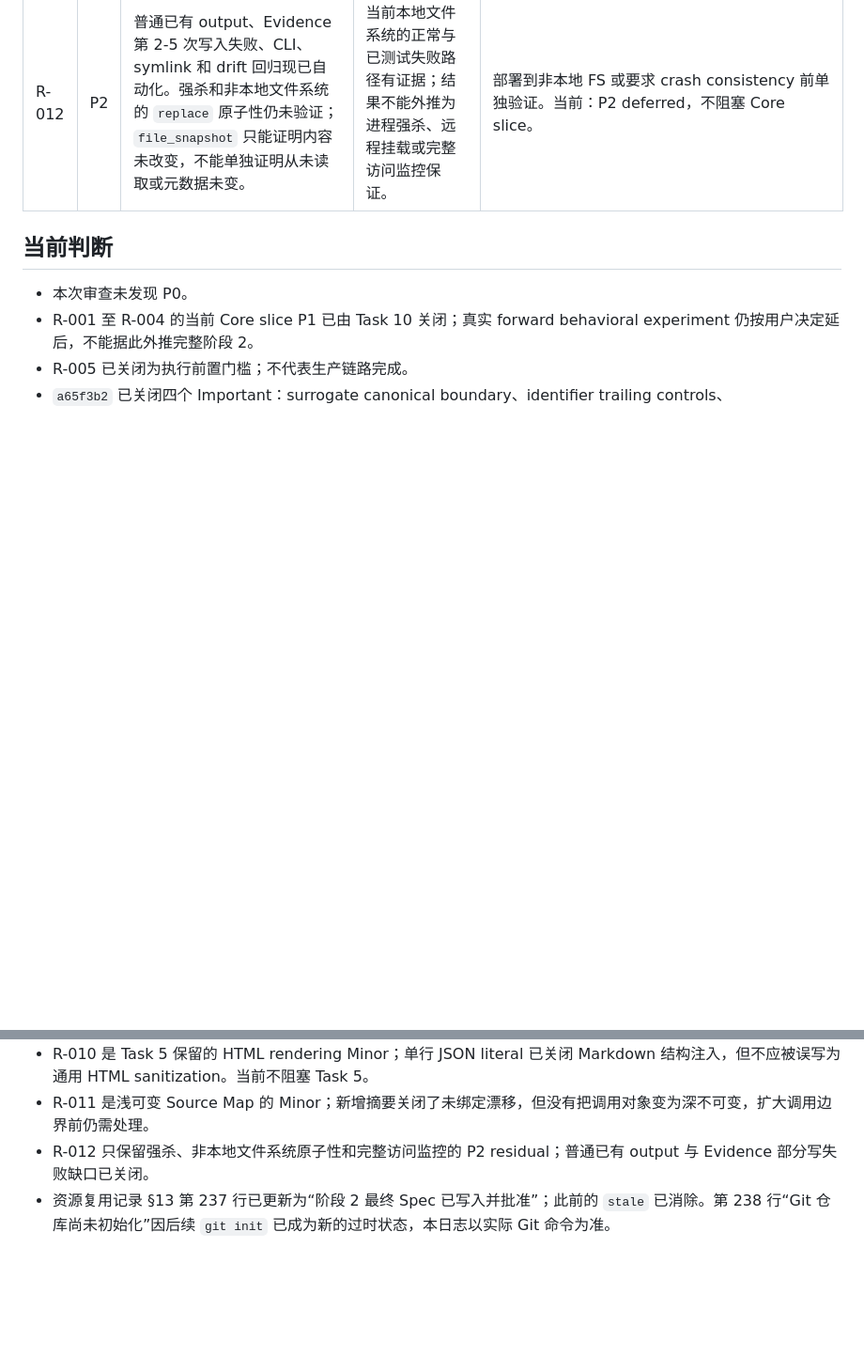
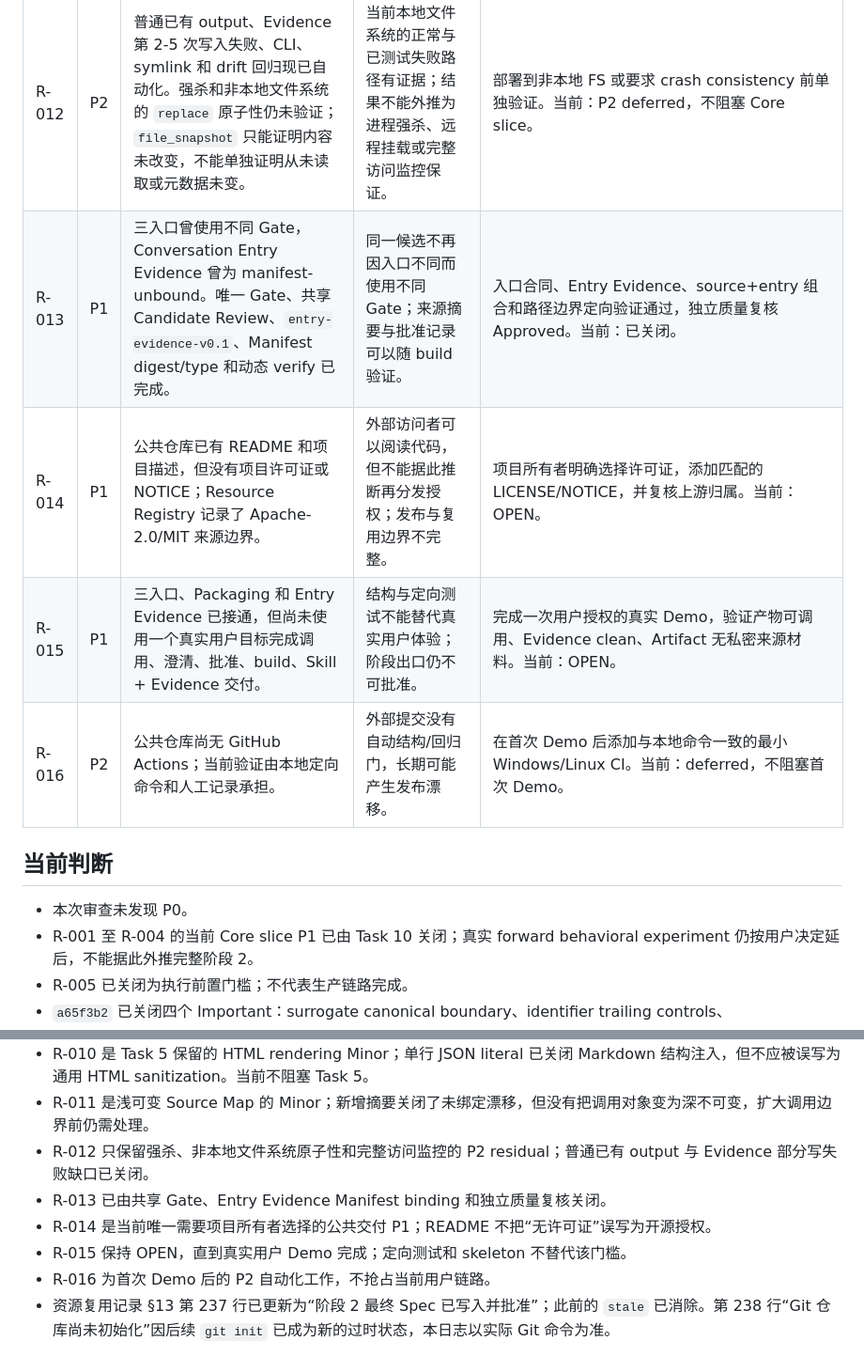
Before and after one commit to Conradgui/loop-craft, a Markdown page: docs/project-management/risk-register.md, 2 parts joined by grey strips. Shown at 94% size. GitHub-like rendering; blank space fills up the shorter version.

Commit message:
docs: add current product delivery gates

```diff
--- a/docs/project-management/risk-register.md
+++ b/docs/project-management/risk-register.md
@@ -16,6 +16,10 @@
 | R-010 | P2 | Task 5 已把 Markdown 正文中的自由文本编码为单行 JSON string literal，关闭多行 Markdown 结构注入；但 JSON literal 仍会原样保留 `<...>`。 | 当前 Skill 以 Markdown 文件交付且官方结构校验通过，不影响本切片；未来若把不可信文本直接送入允许原始 HTML 的渲染器，仍需独立的输出 sanitization。 | 在引入不可信 HTML 渲染目标时由对应 Adapter 增加并测试上下文相关 sanitization；当前为 Minor、deferred，不阻塞 Task 5。 |
 | R-011 | P2 | `SkillArtifact` dataclass 虽 frozen，但 `artifact.source_map` 是浅可变字典；调用方可在 render 后、Evidence 写出前修改其内容。Manifest 现在会绑定实际写出的 Source Map 摘要，但不阻止内部调用方在打包前改变映射。 | 当前 Pipeline 立即传递且最终 Evidence 摘要可核对；未来开放插件调用或延迟传递时仍可能产生语义上错误但内部一致的 Source Map。 | 扩大调用边界前改为深不可变快照/防御性复制。当前：Minor、deferred，不阻塞 Core slice。 |
 | R-012 | P2 | 普通已有 output、Evidence 第 2-5 次写入失败、CLI、symlink 和 drift 回归现已自动化。强杀和非本地文件系统的 `replace` 原子性仍未验证；`file_snapshot` 只能证明内容未改变，不能单独证明从未读取或元数据未变。 | 当前本地文件系统的正常与已测试失败路径有证据；结果不能外推为进程强杀、远程挂载或完整访问监控保证。 | 部署到非本地 FS 或要求 crash consistency 前单独验证。当前：P2 deferred，不阻塞 Core slice。 |
+| R-013 | P1 | 三入口曾使用不同 Gate，Conversation Entry Evidence 曾为 manifest-unbound。唯一 Gate、共享 Candidate Review、`entry-evidence-v0.1`、Manifest digest/type 和动态 verify 已完成。 | 同一候选不再因入口不同而使用不同 Gate；来源摘要与批准记录可以随 build 验证。 | 入口合同、Entry Evidence、source+entry 组合和路径边界定向验证通过，独立质量复核 Approved。当前：已关闭。 |
+| R-014 | P1 | 公共仓库已有 README 和项目描述，但没有项目许可证或 NOTICE；Resource Registry 记录了 Apache-2.0/MIT 来源边界。 | 外部访问者可以阅读代码，但不能据此推断再分发授权；发布与复用边界不完整。 | 项目所有者明确选择许可证，添加匹配的 LICENSE/NOTICE，并复核上游归属。当前：OPEN。 |
+| R-015 | P1 | 三入口、Packaging 和 Entry Evidence 已接通，但尚未使用一个真实用户目标完成调用、澄清、批准、build、Skill + Evidence 交付。 | 结构与定向测试不能替代真实用户体验；阶段出口仍不可批准。 | 完成一次用户授权的真实 Demo，验证产物可调用、Evidence clean、Artifact 无私密来源材料。当前：OPEN。 |
+| R-016 | P2 | 公共仓库尚无 GitHub Actions；当前验证由本地定向命令和人工记录承担。 | 外部提交没有自动结构/回归门，长期可能产生发布漂移。 | 在首次 Demo 后添加与本地命令一致的最小 Windows/Linux CI。当前：deferred，不阻塞首次 Demo。 |
 
 ## 当前判断
 
@@ -29,4 +33,8 @@
 - R-010 是 Task 5 保留的 HTML rendering Minor；单行 JSON literal 已关闭 Markdown 结构注入，但不应被误写为通用 HTML sanitization。当前不阻塞 Task 5。
 - R-011 是浅可变 Source Map 的 Minor；新增摘要关闭了未绑定漂移，但没有把调用对象变为深不可变，扩大调用边界前仍需处理。
 - R-012 只保留强杀、非本地文件系统原子性和完整访问监控的 P2 residual；普通已有 output 与 Evidence 部分写失败缺口已关闭。
+- R-013 已由共享 Gate、Entry Evidence Manifest binding 和独立质量复核关闭。
+- R-014 是当前唯一需要项目所有者选择的公共交付 P1；README 不把“无许可证”误写为开源授权。
+- R-015 保持 OPEN，直到真实用户 Demo 完成；定向测试和 skeleton 不替代该门槛。
+- R-016 为首次 Demo 后的 P2 自动化工作，不抢占当前用户链路。
 - 资源复用记录 §13 第 237 行已更新为“阶段 2 最终 Spec 已写入并批准”；此前的 `stale` 已消除。第 238 行“Git 仓库尚未初始化”因后续 `git init` 已成为新的过时状态，本日志以实际 Git 命令为准。
```
Also changed, not shown: docs/project-management/quality-gates.md (+9 -0 lines).
